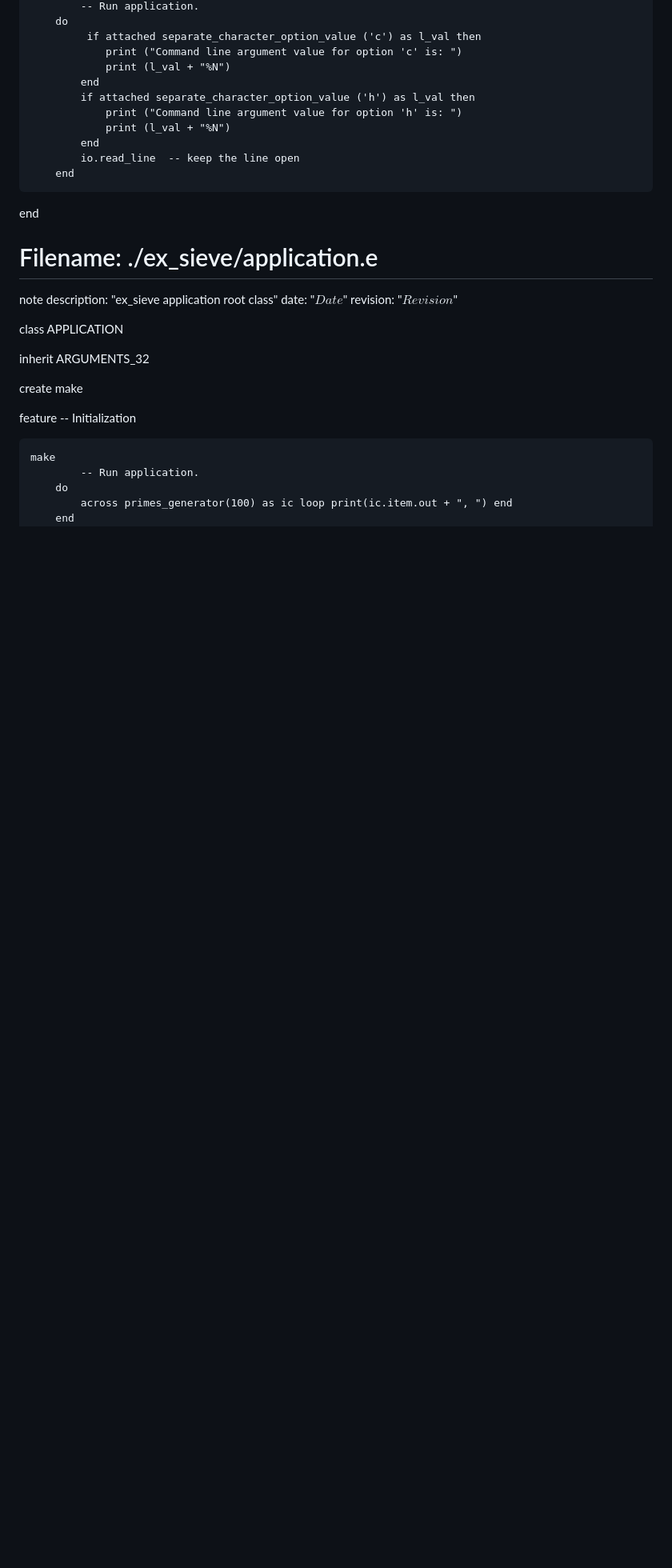
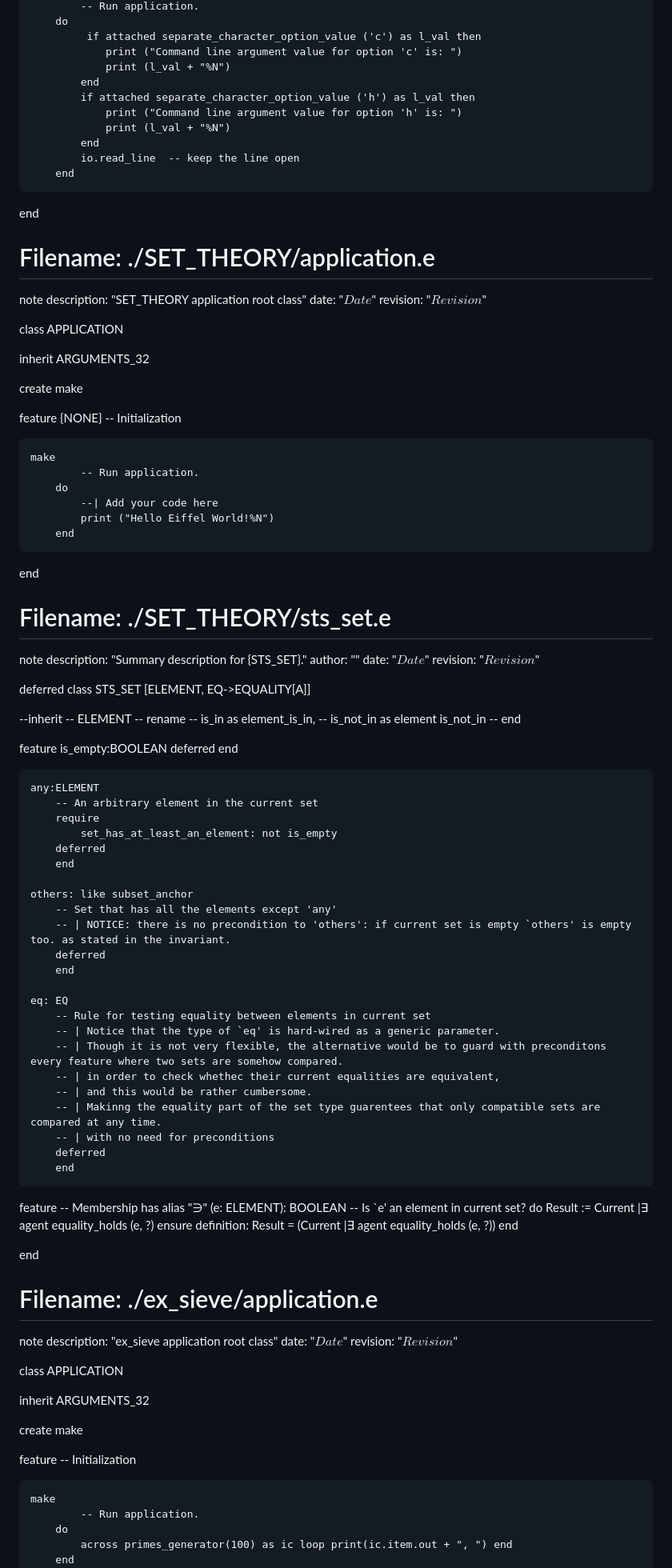
Before and after one commit to elviejo79/eiffel_10klocs, a Markdown page: for_beeminder.md, the part around the change. Shown at 80% size. Drawn GitHub-style; blank space fills up the shorter version.

Commit message:
auto generate for_beeminder so that it can count the lines of code.

```diff
--- a/for_beeminder.md
+++ b/for_beeminder.md
@@ -212,6 +212,89 @@ feature {NONE} -- Initialization
                 print (l_val + "%N")
             end
             io.read_line  -- keep the line open
+		end
+
+end
+
+# Filename: ./SET_THEORY/application.e
+note
+	description: "SET_THEORY application root class"
+	date: "$Date$"
+	revision: "$Revision$"
+
+class
+	APPLICATION
+
+inherit
+	ARGUMENTS_32
+
+create
+	make
+
+feature {NONE} -- Initialization
+
+	make
+			-- Run application.
+		do
+			--| Add your code here
+			print ("Hello Eiffel World!%N")
+		end
+
+end
+
+# Filename: ./SET_THEORY/sts_set.e
+﻿note
+	description: "Summary description for {STS_SET}."
+	author: ""
+	date: "$Date$"
+	revision: "$Revision$"
+
+deferred class
+	STS_SET [ELEMENT, EQ->EQUALITY[A]]
+
+--inherit
+--	ELEMENT
+--		rename
+--			is_in as element_is_in,
+--			is_not_in as element is_not_in
+--		end
+
+feature
+	is_empty:BOOLEAN
+		deferred
+		end
+
+	any:ELEMENT
+		-- An arbitrary element in the current set
+		require
+			set_has_at_least_an_element: not is_empty
+		deferred
+		end
+
+	others: like subset_anchor
+		-- Set that has all the elements except 'any'
+		-- | NOTICE: there is no precondition to 'others': if current set is empty `others' is empty too. as stated in the invariant.
+		deferred
+		end
+
+	eq: EQ
+		-- Rule for testing equality between elements in current set
+		-- | Notice that the type of `eq' is hard-wired as a generic parameter.
+		-- | Though it is not very flexible, the alternative would be to guard with preconditons every feature where two sets are somehow compared.
+		-- | in order to check whethec their current equalities are equivalent,
+		-- | and this would be rather cumbersome.
+		-- | Makinng the equality part of the set type guarentees that only compatible sets are compared at any time.
+		-- | with no need for preconditions
+		deferred
+		end
+
+feature -- Membership
+	has alias "∋" (e: ELEMENT): BOOLEAN
+		-- Is `e' an element in current set?
+		do
+			Result := Current |∃ agent equality_holds (e, ?)
+		ensure
+			definition: Result = (Current |∃ agent equality_holds (e, ?))
 		end
 
 end
```
